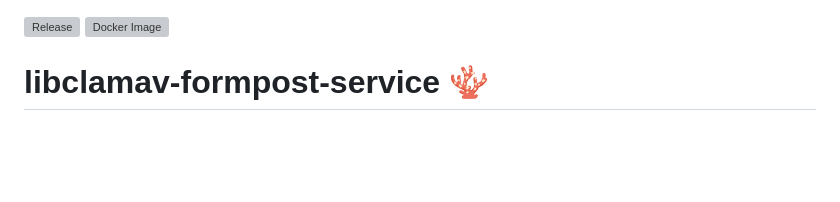
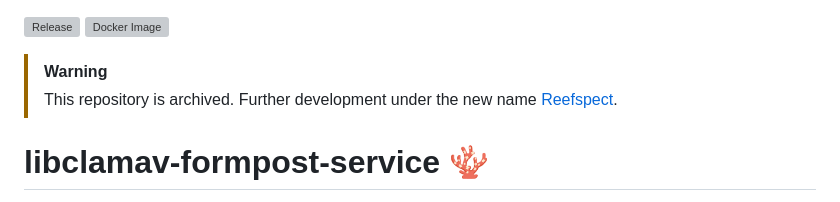
Before and after one commit to rntrp/libclamav-formpost-service, a Markdown page: README.md, the part around the change. GitHub-like rendering; blank space fills up the shorter version; grey boxes are pictures that could not be loaded.

Commit message:
Add archive notice and new repository link
Update README to indicate repository is archived and renamed.

```diff
--- a/README.md
+++ b/README.md
@@ -1,5 +1,8 @@
 [![Release](https://img.shields.io/github/v/release/rntrp/libclamav-formpost-service?include_prereleases)](https://github.com/rntrp/libclamav-formpost-service/releases)
 [![Docker Image](https://img.shields.io/docker/image-size/rntrp/libclamav-formpost-service/latest?logo=docker)](https://hub.docker.com/r/rntrp/libclamav-formpost-service)
+
+> [!WARNING]
+> This repository is archived. Further development under the new name [Reefspect](https://github.com/rntrp/reefspect).
 
 # libclamav-formpost-service 🪸
 Antivirus formpost microservice based on [async libclamav bindings](https://github.com/Cisco-Talos/clamav-async-rs), written in Rust using [Axum](https://github.com/tokio-rs/axum).
```
